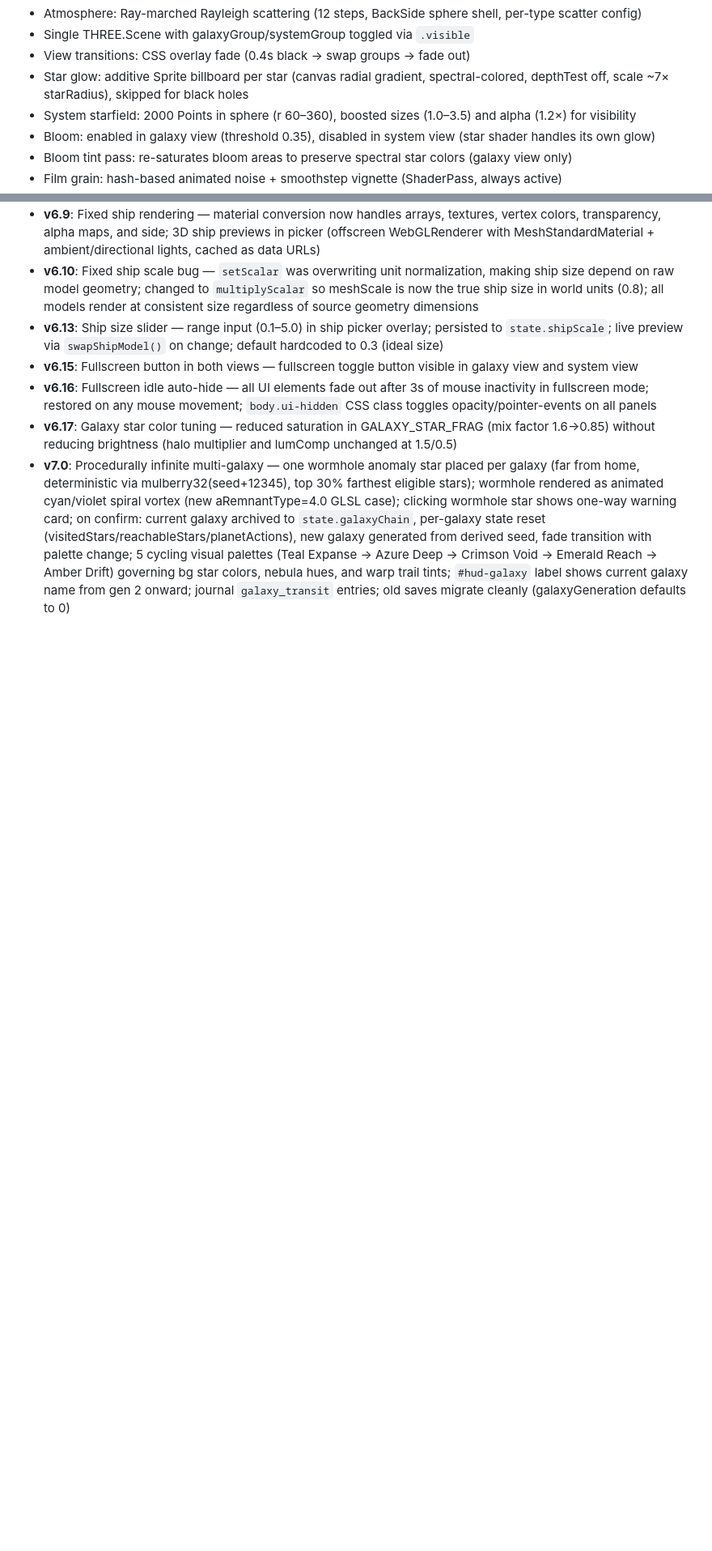
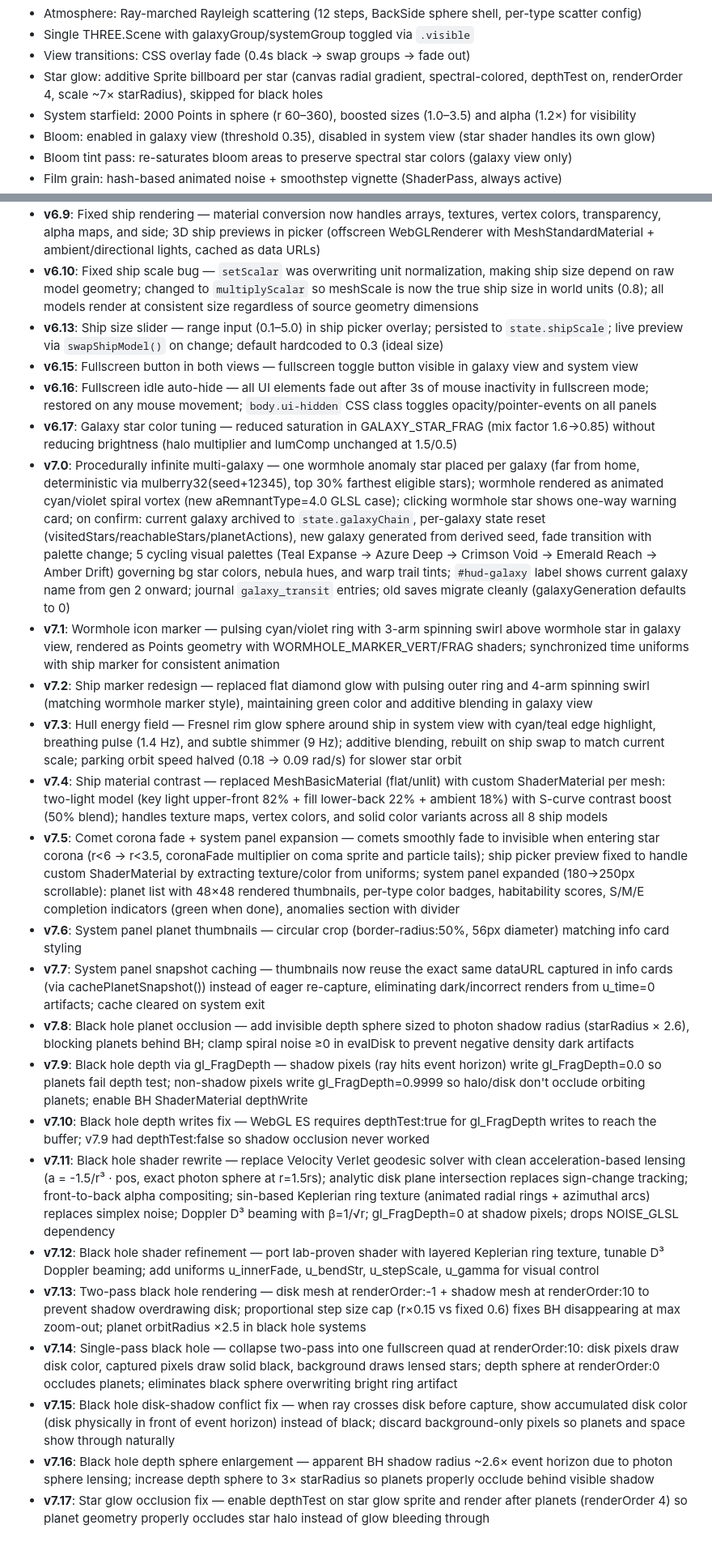
Before and after one commit to TudorBirlea/galaxyho, a Markdown page: CLAUDE.md, 2 parts joined by grey strips. Shown at 81% size. Drawn GitHub-style; blank space fills up the shorter version.

Commit message:
Update CLAUDE.md with v7.1–v7.17 changelog and architecture updates
Co-Authored-By: Claude Opus 4.6 <noreply@anthropic.com>

```diff
--- a/CLAUDE.md
+++ b/CLAUDE.md
@@ -65,7 +65,7 @@ _extras/               — Reference files, backups, experiments (gitignored)
 - Atmosphere: Ray-marched Rayleigh scattering (12 steps, BackSide sphere shell, per-type scatter config)
 - Single THREE.Scene with galaxyGroup/systemGroup toggled via `.visible`
 - View transitions: CSS overlay fade (0.4s black → swap groups → fade out)
-- Star glow: additive Sprite billboard per star (canvas radial gradient, spectral-colored, depthTest off, scale ~7× starRadius), skipped for black holes
+- Star glow: additive Sprite billboard per star (canvas radial gradient, spectral-colored, depthTest on, renderOrder 4, scale ~7× starRadius), skipped for black holes
 - System starfield: 2000 Points in sphere (r 60–360), boosted sizes (1.0–3.5) and alpha (1.2×) for visibility
 - Bloom: enabled in galaxy view (threshold 0.35), disabled in system view (star shader handles its own glow)
 - Bloom tint pass: re-saturates bloom areas to preserve spectral star colors (galaxy view only)
@@ -189,3 +189,20 @@ terran, desert, ice, gas_giant, lava, ocean, water — hybrid texture-mapped wit
 - **v6.16**: Fullscreen idle auto-hide — all UI elements fade out after 3s of mouse inactivity in fullscreen mode; restored on any mouse movement; `body.ui-hidden` CSS class toggles opacity/pointer-events on all panels
 - **v6.17**: Galaxy star color tuning — reduced saturation in GALAXY_STAR_FRAG (mix factor 1.6→0.85) without reducing brightness (halo multiplier and lumComp unchanged at 1.5/0.5)
 - **v7.0**: Procedurally infinite multi-galaxy — one wormhole anomaly star placed per galaxy (far from home, deterministic via mulberry32(seed+12345), top 30% farthest eligible stars); wormhole rendered as animated cyan/violet spiral vortex (new aRemnantType=4.0 GLSL case); clicking wormhole star shows one-way warning card; on confirm: current galaxy archived to `state.galaxyChain`, per-galaxy state reset (visitedStars/reachableStars/planetActions), new galaxy generated from derived seed, fade transition with palette change; 5 cycling visual palettes (Teal Expanse → Azure Deep → Crimson Void → Emerald Reach → Amber Drift) governing bg star colors, nebula hues, and warp trail tints; `#hud-galaxy` label shows current galaxy name from gen 2 onward; journal `galaxy_transit` entries; old saves migrate cleanly (galaxyGeneration defaults to 0)
+- **v7.1**: Wormhole icon marker — pulsing cyan/violet ring with 3-arm spinning swirl above wormhole star in galaxy view, rendered as Points geometry with WORMHOLE_MARKER_VERT/FRAG shaders; synchronized time uniforms with ship marker for consistent animation
+- **v7.2**: Ship marker redesign — replaced flat diamond glow with pulsing outer ring and 4-arm spinning swirl (matching wormhole marker style), maintaining green color and additive blending in galaxy view
+- **v7.3**: Hull energy field — Fresnel rim glow sphere around ship in system view with cyan/teal edge highlight, breathing pulse (1.4 Hz), and subtle shimmer (9 Hz); additive blending, rebuilt on ship swap to match current scale; parking orbit speed halved (0.18 → 0.09 rad/s) for slower star orbit
+- **v7.4**: Ship material contrast — replaced MeshBasicMaterial (flat/unlit) with custom ShaderMaterial per mesh: two-light model (key light upper-front 82% + fill lower-back 22% + ambient 18%) with S-curve contrast boost (50% blend); handles texture maps, vertex colors, and solid color variants across all 8 ship models
+- **v7.5**: Comet corona fade + system panel expansion — comets smoothly fade to invisible when entering star corona (r<6 → r<3.5, coronaFade multiplier on coma sprite and particle tails); ship picker preview fixed to handle custom ShaderMaterial by extracting texture/color from uniforms; system panel expanded (180→250px scrollable): planet list with 48×48 rendered thumbnails, per-type color badges, habitability scores, S/M/E completion indicators (green when done), anomalies section with divider
+- **v7.6**: System panel planet thumbnails — circular crop (border-radius:50%, 56px diameter) matching info card styling
+- **v7.7**: System panel snapshot caching — thumbnails now reuse the exact same dataURL captured in info cards (via cachePlanetSnapshot()) instead of eager re-capture, eliminating dark/incorrect renders from u_time=0 artifacts; cache cleared on system exit
+- **v7.8**: Black hole planet occlusion — add invisible depth sphere sized to photon shadow radius (starRadius × 2.6), blocking planets behind BH; clamp spiral noise ≥0 in evalDisk to prevent negative density dark artifacts
+- **v7.9**: Black hole depth via gl_FragDepth — shadow pixels (ray hits event horizon) write gl_FragDepth=0.0 so planets fail depth test; non-shadow pixels write gl_FragDepth=0.9999 so halo/disk don't occlude orbiting planets; enable BH ShaderMaterial depthWrite
+- **v7.10**: Black hole depth writes fix — WebGL ES requires depthTest:true for gl_FragDepth writes to reach the buffer; v7.9 had depthTest:false so shadow occlusion never worked
+- **v7.11**: Black hole shader rewrite — replace Velocity Verlet geodesic solver with clean acceleration-based lensing (a = -1.5/r³ · pos, exact photon sphere at r=1.5rs); analytic disk plane intersection replaces sign-change tracking; front-to-back alpha compositing; sin-based Keplerian ring texture (animated radial rings + azimuthal arcs) replaces simplex noise; Doppler D³ beaming with β=1/√r; gl_FragDepth=0 at shadow pixels; drops NOISE_GLSL dependency
+- **v7.12**: Black hole shader refinement — port lab-proven shader with layered Keplerian ring texture, tunable D³ Doppler beaming; add uniforms u_innerFade, u_bendStr, u_stepScale, u_gamma for visual control
+- **v7.13**: Two-pass black hole rendering — disk mesh at renderOrder:-1 + shadow mesh at renderOrder:10 to prevent shadow overdrawing disk; proportional step size cap (r×0.15 vs fixed 0.6) fixes BH disappearing at max zoom-out; planet orbitRadius ×2.5 in black hole systems
+- **v7.14**: Single-pass black hole — collapse two-pass into one fullscreen quad at renderOrder:10: disk pixels draw disk color, captured pixels draw solid black, background draws lensed stars; depth sphere at renderOrder:0 occludes planets; eliminates black sphere overwriting bright ring artifact
+- **v7.15**: Black hole disk-shadow conflict fix — when ray crosses disk before capture, show accumulated disk color (disk physically in front of event horizon) instead of black; discard background-only pixels so planets and space show through naturally
+- **v7.16**: Black hole depth sphere enlargement — apparent BH shadow radius ~2.6× event horizon due to photon sphere lensing; increase depth sphere to 3× starRadius so planets properly occlude behind visible shadow
+- **v7.17**: Star glow occlusion fix — enable depthTest on star glow sprite and render after planets (renderOrder 4) so planet geometry properly occludes star halo instead of glow bleeding through
```
Also changed, not shown: other parts of CLAUDE.md (+2 -2 lines).
